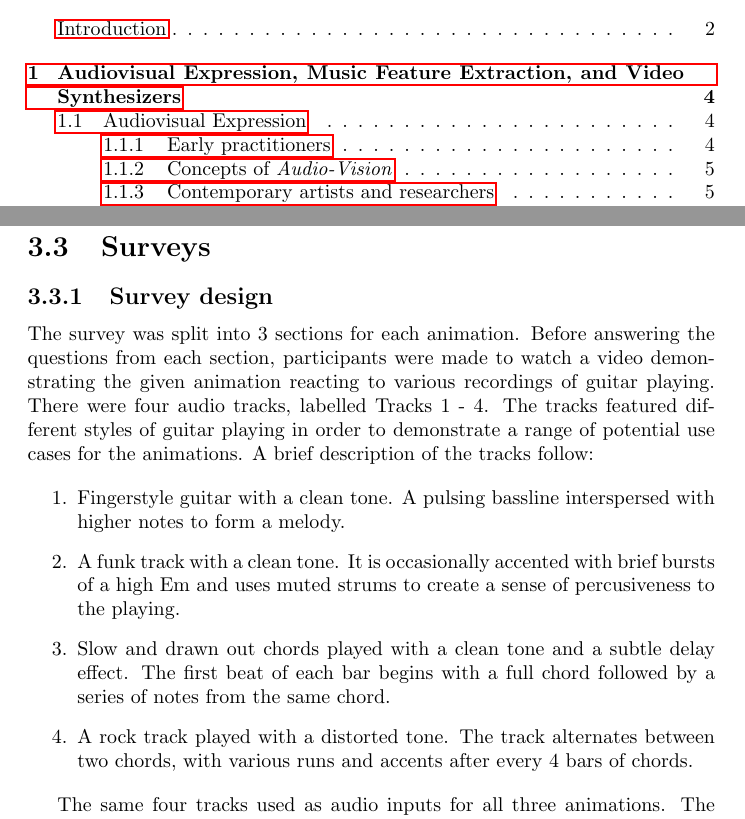
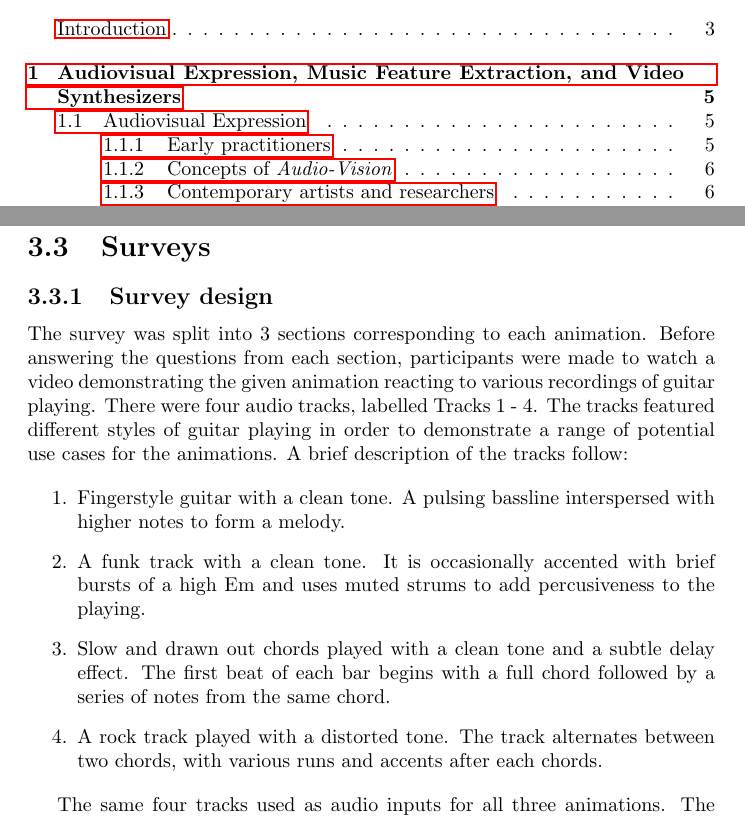
Before and after one commit to jkmingwen/CapstoneProject, a LaTeX thesis (Reports/Initial Thesis/initial_thesis.tex, which reads Reports/Initial Thesis/sections/sub_surveys.tex): two parts of pages 2 and 30 of 31 before the commit and two parts of pages 2 and 31 of 34 after it, joined at a grey line, cut so that both start at the same text. Compiled offline with pdfLaTeX.

Commit message:
Add Appendices with survey PDF

```diff
--- a/Reports/Initial Thesis/initial_thesis.tex
+++ b/Reports/Initial Thesis/initial_thesis.tex
@@ -8,7 +8,6 @@
 \graphicspath{ {graphics/} } % set graphics path
 \usepackage{subfiles} % allow for subfiles
 \usepackage[table,xcdraw]{xcolor} % allow for table creation
-\usepackage{booktabs} % table package for alternate table design
 % make paths for sub-directories
 \makeatletter
 \providecommand*{\input@path}{}
@@ -17,13 +16,14 @@
 \usepackage{biblatex} % use biblatex for citations
 \addbibresource{../../../BibTeXFiles/thesis_ref.bib} % set bib file for citations
 \usepackage{hyperref} % better linking in document
-\usepackage{listings} % break lines in verbatim environment (doesn't seem to work for some reason - fix later!)
+\usepackage{pdfpages} % allow for multipage pdf (must be placed AFTER 'xcolor' package for some reason)
 \lstset
 {
 basicstyle=\small\ttfamily,
 columns=flexible,
 breaklines=true
 }
+\usepackage[toc, page]{appendix} % package to add appendix environment
 
 \title{From Audio to Video Signals in Real-time: Design and Implementation of a Portable Video Synthesizer (Initial Thesis)}
 \author{Jaime Koh}
--- a/Reports/Initial Thesis/sections/sub_surveys.tex
+++ b/Reports/Initial Thesis/sections/sub_surveys.tex
@@ -11,13 +11,13 @@
 %% - Summarise qualitative results
 
 \subsection{Survey design}
-The survey was split into 3 sections for each animation. Before answering the questions from each section, participants were made to watch a video demonstrating the given animation reacting to various recordings of guitar playing. There were four audio tracks, labelled Tracks 1 - 4. The tracks featured different styles of guitar playing in order to demonstrate a range of potential use cases for the animations. A brief description of the tracks follow:
+The survey was split into 3 sections corresponding to each animation. Before answering the questions from each section, participants were made to watch a video demonstrating the given animation reacting to various recordings of guitar playing. There were four audio tracks, labelled Tracks 1 - 4. The tracks featured different styles of guitar playing in order to demonstrate a range of potential use cases for the animations. A brief description of the tracks follow:
 
 \begin{enumerate}
-\item {Fingerstyle guitar with a clean tone. A pulsing bassline interspersed with higher notes to form a melody.}
-\item {A funk track with a clean tone. It is occasionally accented with brief bursts of a high Em and uses muted strums to create a sense of percusiveness to the playing.}
+\item {Fingerstyle guitar with a clean tone. A pulsing bassline interspersed with higher notes to form a melody.} % Think of a more accurate word than "pulsing"
+\item {A funk track with a clean tone. It is occasionally accented with brief bursts of a high Em and uses muted strums to add percusiveness to the playing.}
 \item {Slow and drawn out chords played with a clean tone and a subtle delay effect. The first beat of each bar begins with a full chord followed by a series of notes from the same chord.}
-\item {A rock track played with a distorted tone. The track alternates between two chords, with various runs and accents after every 4 bars of chords.}
+\item {A rock track played with a distorted tone. The track alternates between two chords, with various runs and accents after each chords.}
 \end{enumerate}
 
 The same four tracks used as audio inputs for all three animations. The resulting animations were recorded and the video of the guitar playing for the given track was overlayed in the bottom right hand corner of the animation. After watching the animation, participants were made to answer a mix of quantitative and qualitative questions on the demonstration they observed. The questions, along with the question type in parenthesis, follows:
```
Also changed, not shown: Reports/Initial Thesis/sections/sub_appendix.tex (added, +10 -0 lines), Reports/Initial Thesis/initial_thesis.tex (4 more changed lines), Reports/Initial Thesis/sections/sub_surveys.tex (2 more changed lines).
